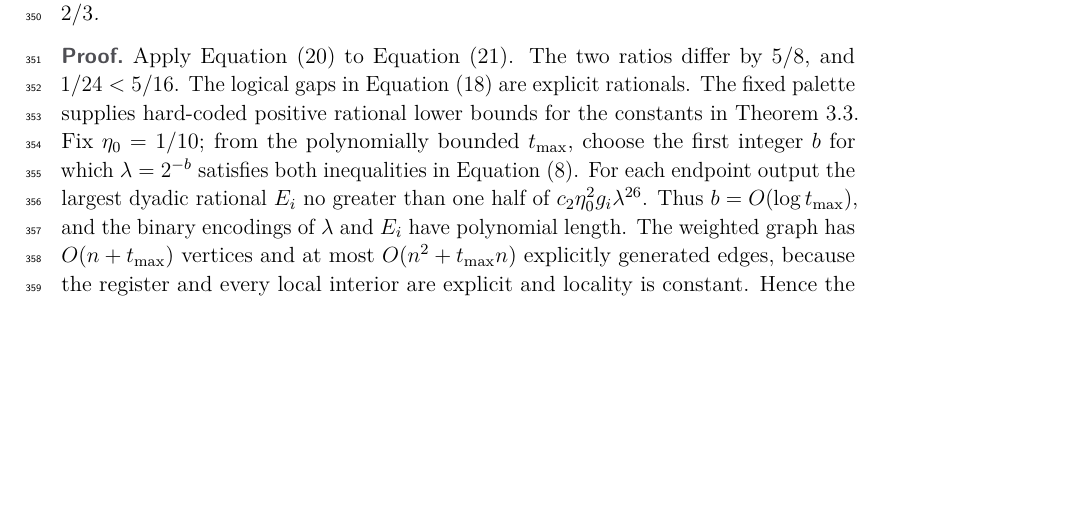
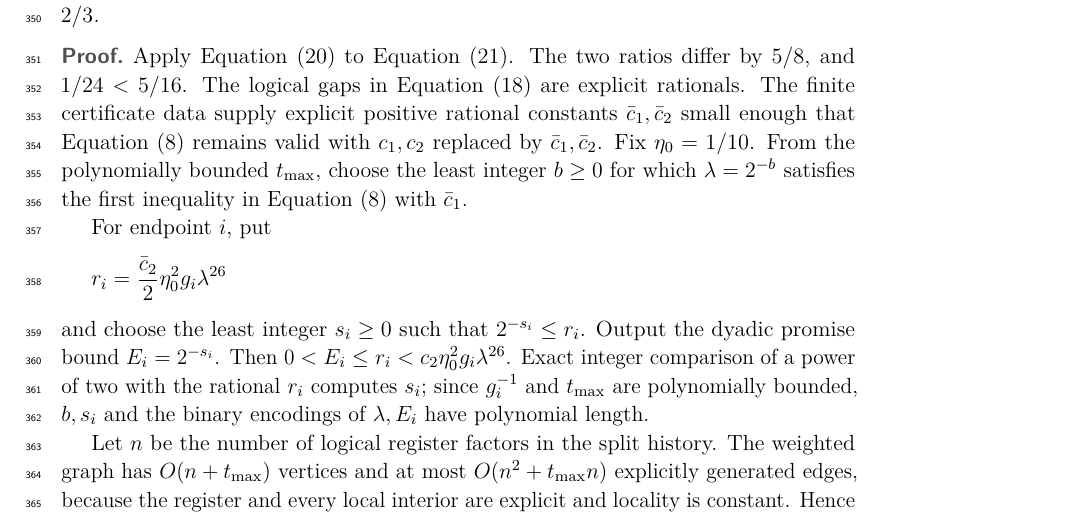
Before and after one commit to jackal092927/ramsey-bounds-reproducible, a LaTeX paper (research/quantum_direction_selection/collaboration/2026-09-02/manuscript_v0/main.tex, which reads research/quantum_direction_selection/collaboration/2026-09-02/manuscript_v0/sections/5_circuit.tex): part of page 11 of 23 before the commit and part of page 11 of 24 after it, cut so that both start at the same text, the shorter picture padded with empty space. Compiled offline with pdfLaTeX.

Commit message:
Make the encoded gap output algorithm exact

```diff
--- a/research/quantum_direction_selection/collaboration/2026-09-02/manuscript_v0/sections/5_circuit.tex
+++ b/research/quantum_direction_selection/collaboration/2026-09-02/manuscript_v0/sections/5_circuit.tex
@@ -135,16 +135,27 @@ two cases with success probability at least \(2/3\).
 \begin{proof}
 Apply \cref{eq:generic-circuit-transfer} to \cref{eq:eight-label}.  The two
 ratios differ by \(5/8\), and \(1/24<5/16\).  The logical gaps in
-\cref{eq:history-gaps} are explicit rationals.  The fixed palette supplies
-hard-coded positive rational lower bounds for the constants in
-\cref{thm:transfer}.  Fix \(\eta_0=1/10\); from the polynomially bounded
-\(t_{\max}\), choose the first integer \(b\) for which
-\(\lambda=2^{-b}\) satisfies both inequalities in
-\cref{eq:lambda-E-choice}.  For each endpoint output the largest dyadic
-rational \(E_i\) no greater than one half of
-\(c_2\eta_0^2g_i\lambda^{26}\).  Thus \(b=O(\log t_{\max})\), and the binary
-encodings of \(\lambda\) and \(E_i\) have polynomial length.  The weighted
-graph has \(O(n+t_{\max})\) vertices and at most
+\cref{eq:history-gaps} are explicit rationals.  The finite certificate data
+supply explicit positive rational constants \(\bar c_1,\bar c_2\) small enough
+that \cref{eq:lambda-E-choice} remains valid with \(c_1,c_2\) replaced by
+\(\bar c_1,\bar c_2\).  Fix \(\eta_0=1/10\).  From the polynomially bounded
+\(t_{\max}\), choose the least integer \(b\ge0\) for which
+\(\lambda=2^{-b}\) satisfies the first inequality in
+\cref{eq:lambda-E-choice} with \(\bar c_1\).
+
+For endpoint \(i\), put
+\[
+r_i=\frac{\bar c_2}{2}\eta_0^2g_i\lambda^{26}
+\]
+and choose the least integer \(s_i\ge0\) such that \(2^{-s_i}\le r_i\).
+Output the dyadic promise bound \(E_i=2^{-s_i}\).  Then
+\(0<E_i\le r_i<c_2\eta_0^2g_i\lambda^{26}\).  Exact integer comparison of a
+power of two with the rational \(r_i\) computes \(s_i\); since \(g_i^{-1}\)
+and \(t_{\max}\) are polynomially bounded, \(b,s_i\) and the binary encodings
+of \(\lambda,E_i\) have polynomial length.
+
+Let \(n\) be the number of logical register factors in the split history.
+The weighted graph has \(O(n+t_{\max})\) vertices and at most
 \(O(n^2+t_{\max}n)\) explicitly generated edges, because the register and
 every local interior are explicit and locality is constant.  Hence the map
 outputs the two graphs, their common weight function, \(d,E_1,E_2\), and the
```
